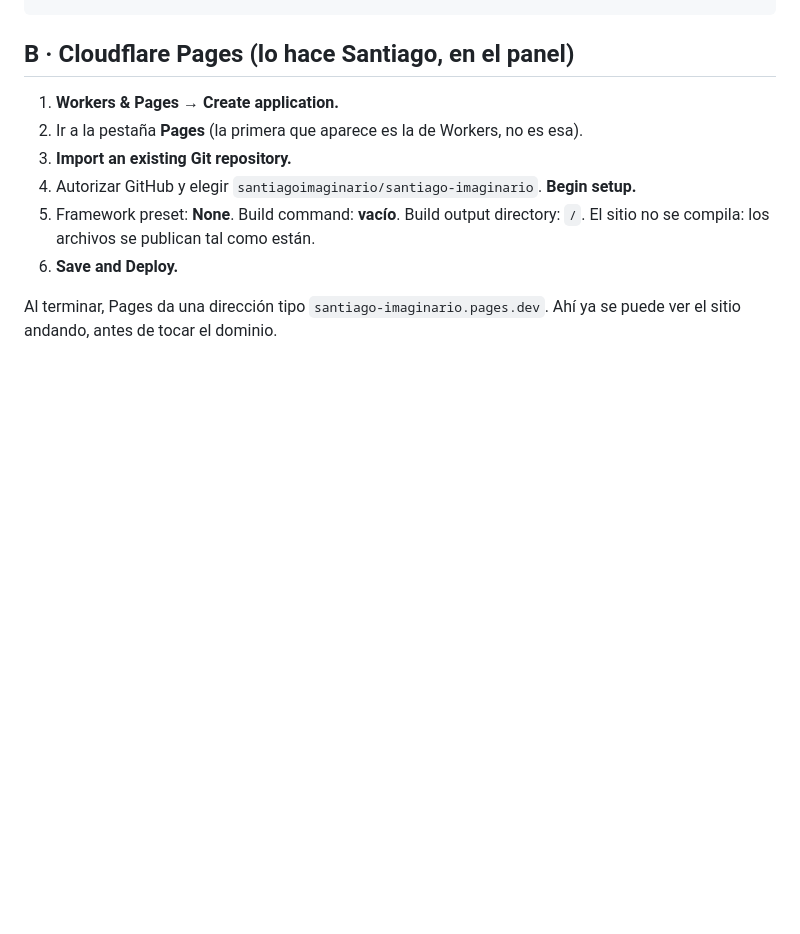
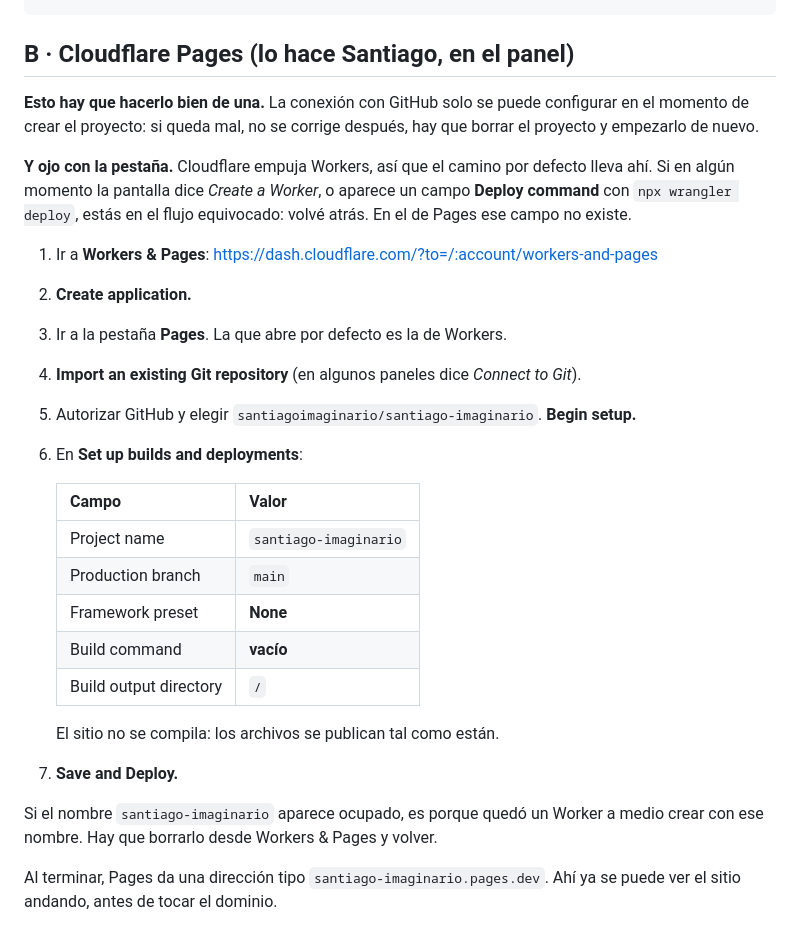
Before and after one commit to santiagoimaginario/santiago-imaginario, a Markdown page: LEEME.md, the part around the change. Drawn GitHub-style; blank space fills up the shorter version.

Commit message:
el paso B avisa del flujo de Workers, que es el que sale por defecto
Cloudflare empuja Workers para los proyectos nuevos y el camino de Pages
quedo detras de una pestana. La senal de que estas en el equivocado es el
campo Deploy command, que en Pages no existe.

Y la conexion con GitHub solo se configura al crear el proyecto: si queda
mal hay que borrarlo y rehacerlo, asi que conviene decirlo antes.

Co-Authored-By: Claude Opus 5 <noreply@anthropic.com>

```diff
--- a/LEEME.md
+++ b/LEEME.md
@@ -119,13 +119,35 @@ Franco acepta la invitación que le llega por correo, y desde acá se sube todo:
 
 ## B · Cloudflare Pages (lo hace Santiago, en el panel)
 
-1. **Workers & Pages → Create application.**
-2. Ir a la pestaña **Pages** (la primera que aparece es la de Workers, no es esa).
-3. **Import an existing Git repository.**
-4. Autorizar GitHub y elegir `santiagoimaginario/santiago-imaginario`. **Begin setup.**
-5. Framework preset: **None**. Build command: **vacío**. Build output directory: `/`.
+**Esto hay que hacerlo bien de una.** La conexión con GitHub solo se puede
+configurar en el momento de crear el proyecto: si queda mal, no se corrige
+después, hay que borrar el proyecto y empezarlo de nuevo.
+
+**Y ojo con la pestaña.** Cloudflare empuja Workers, así que el camino por
+defecto lleva ahí. Si en algún momento la pantalla dice *Create a Worker*, o
+aparece un campo **Deploy command** con `npx wrangler deploy`, estás en el flujo
+equivocado: volvé atrás. En el de Pages ese campo no existe.
+
+1. Ir a **Workers & Pages**: https://dash.cloudflare.com/?to=/:account/workers-and-pages
+2. **Create application.**
+3. Ir a la pestaña **Pages**. La que abre por defecto es la de Workers.
+4. **Import an existing Git repository** (en algunos paneles dice *Connect to Git*).
+5. Autorizar GitHub y elegir `santiagoimaginario/santiago-imaginario`. **Begin setup.**
+6. En **Set up builds and deployments**:
+
+   | Campo | Valor |
+   |---|---|
+   | Project name | `santiago-imaginario` |
+   | Production branch | `main` |
+   | Framework preset | **None** |
+   | Build command | **vacío** |
+   | Build output directory | `/` |
+
    El sitio no se compila: los archivos se publican tal como están.
-6. **Save and Deploy.**
+7. **Save and Deploy.**
+
+Si el nombre `santiago-imaginario` aparece ocupado, es porque quedó un Worker a
+medio crear con ese nombre. Hay que borrarlo desde Workers & Pages y volver.
 
 Al terminar, Pages da una dirección tipo `santiago-imaginario.pages.dev`. Ahí ya
 se puede ver el sitio andando, antes de tocar el dominio.
```
